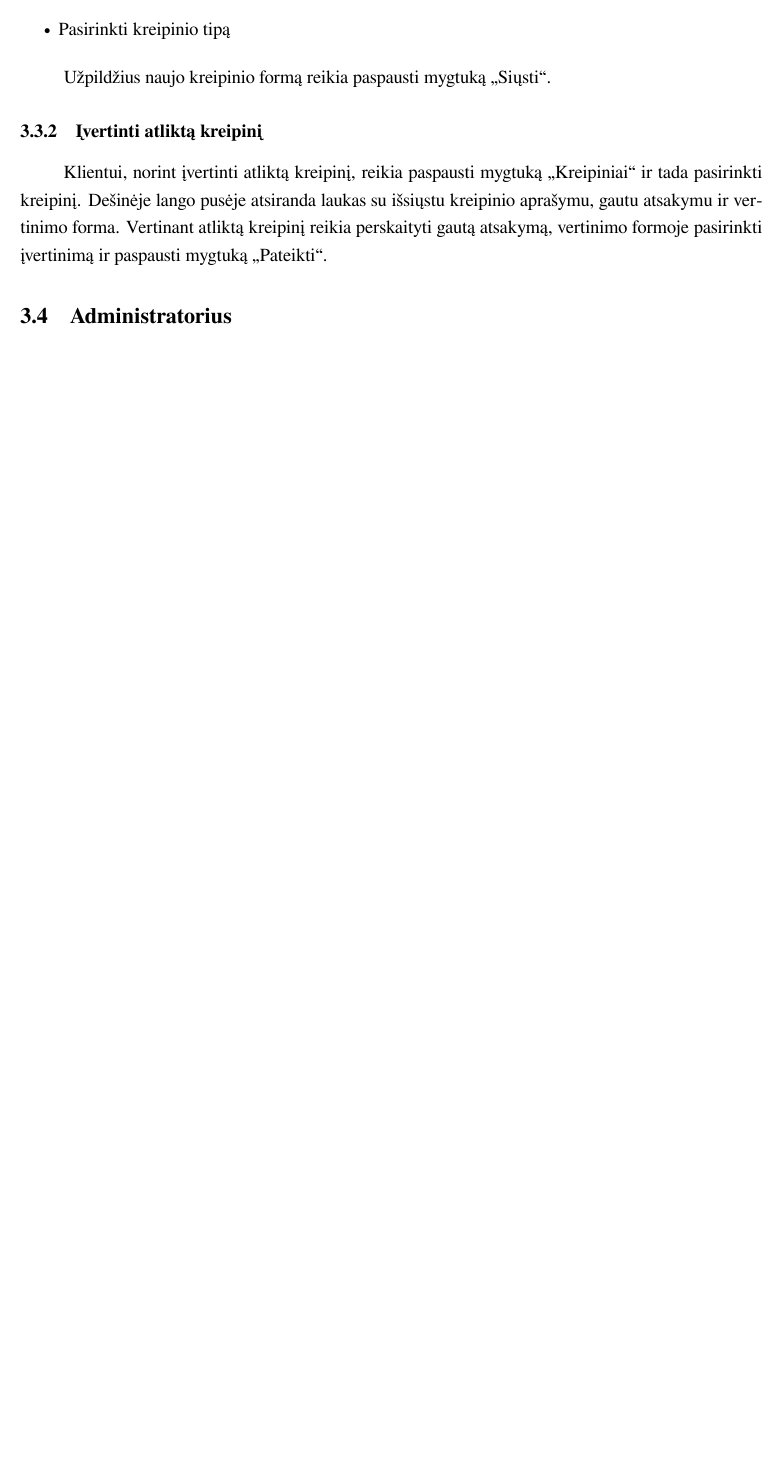
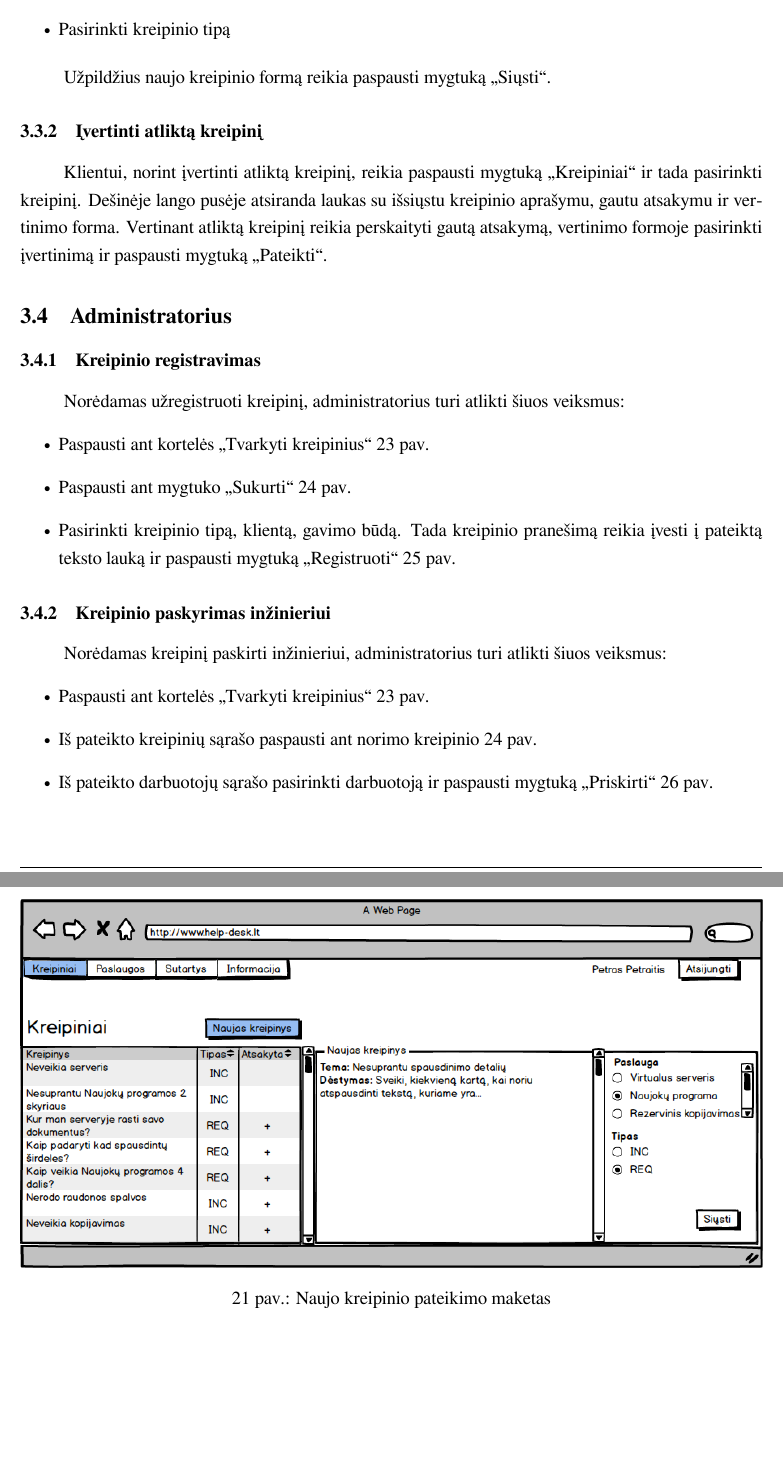
Before and after one commit to donce/help-desk, a LaTeX document (docs/zmogaus-kompiuterio-saveika/hierarch-uzd-analize-ir-maketas/main.tex, which reads docs/zmogaus-kompiuterio-saveika/hierarch-uzd-analize-ir-maketas/maketas.tex): part of page 18 of 20 before the commit and two parts of pages 19 and 20 of 26 after it, the two joined at a grey line, cut so that both start at the same text, the shorter picture padded with empty space. Compiled offline with XeLaTeX.

Commit message:
Administratoriaus maketų aprašymai, Karolio bei Olego fix'ai.

```diff
--- a/docs/zmogaus-kompiuterio-saveika/hierarch-uzd-analize-ir-maketas/maketas.tex
+++ b/docs/zmogaus-kompiuterio-saveika/hierarch-uzd-analize-ir-maketas/maketas.tex
@@ -88,3 +88,27 @@
 
 \subsection{Administratorius}
 
+	\insertPicture[0.8]{Maketas_Administratorius_Pagrindinis.png}{Administratoriaus pradinio vaizdo maketas}
+
+	\subsubsection{Kreipinio registravimas}
+
+	\insertPicture[0.8]{Maketas_Administratorius_TvarkytiKreipinius.png}{Kreipinių tvarkymo maketas}
+	\insertPicture[0.8]{Maketas_Administratorius_TvarkytiKreipinius_Registruoti.png}{Kreipinio registravimo maketas}
+
+	Norėdamas užregistruoti kreipinį, administratorius turi atlikti šiuos veiksmus:
+	\begin{itemize}
+		\item Paspausti ant kortelės "Tvarkyti kreipinius" \referToPicture{Maketas_Administratorius_Pagrindinis.png}
+		\item Paspausti ant mygtuko "Sukurti" \referToPicture{Maketas_Administratorius_TvarkytiKreipinius.png}
+		\item Pasirinkti kreipinio tipą, klientą, gavimo būdą. Tada kreipinio pranešimą reikia įvesti į pateiktą teksto lauką ir paspausti mygtuką "Registruoti" \referToPicture{Maketas_Administratorius_TvarkytiKreipinius_Registruoti.png}
+	\end{itemize}
+
+	\subsubsection{Kreipinio paskyrimas inžinieriui}
+
+	\insertPicture[0.8]{Maketas_Administratorius_TvarkytiKreipinius_Priskirti.png}{Kreipinio priskyrimo maketas}
+
+	Norėdamas kreipinį paskirti inžinieriui, administratorius turi atlikti šiuos veiksmus:
+	\begin{itemize}
+		\item Paspausti ant kortelės "Tvarkyti kreipinius" \referToPicture{Maketas_Administratorius_Pagrindinis.png}
+		\item Iš pateikto kreipinių sąrašo paspausti ant norimo kreipinio \referToPicture{Maketas_Administratorius_TvarkytiKreipinius.png}
+		\item Iš pateikto darbuotojų sąrašo pasirinkti darbuotoją ir paspausti mygtuką "Priskirti" \referToPicture{Maketas_Administratorius_TvarkytiKreipinius_Priskirti.png}
+	\end{itemize}
```
Also changed, not shown: docs/zmogaus-kompiuterio-saveika/hierarch-uzd-analize-ir-maketas/analize.tex (+2 -2 lines), docs/zmogaus-kompiuterio-saveika/hierarch-uzd-analize-ir-maketas/images/Maketas_Administratorius_Administruoti.png (added), docs/zmogaus-kompiuterio-saveika/hierarch-uzd-analize-ir-maketas/images/Maketas_Administratorius_Administruoti_Importuoti.png (added), docs/zmogaus-kompiuterio-saveika/hierarch-uzd-analize-ir-maketas/images/Maketas_Administratorius_Pagrindinis.png (added), docs/zmogaus-kompiuterio-saveika/hierarch-uzd-analize-ir-maketas/images/Maketas_Administratorius_TvarkytiKreipinius.png (added), docs/zmogaus-kompiuterio-saveika/hierarch-uzd-analize-ir-maketas/images/Maketas_Administratorius_TvarkytiKreipinius_Priskirti.png (added), docs/zmogaus-kompiuterio-saveika/hierarch-uzd-analize-ir-maketas/images/Maketas_Administratorius_TvarkytiKreipinius_Registruoti.png (added), docs/zmogaus-kompiuterio-saveika/hierarch-uzd-analize-ir-maketas/maketas.tex (17 more changed lines).
